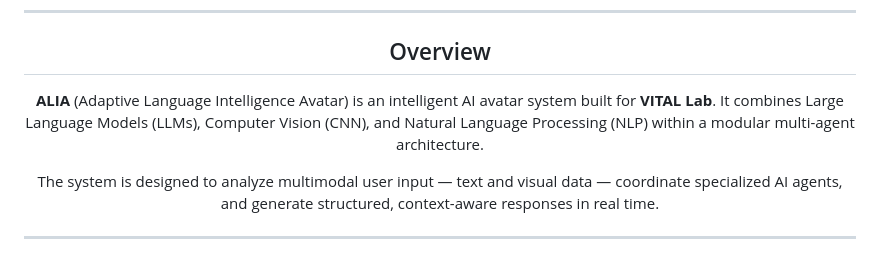
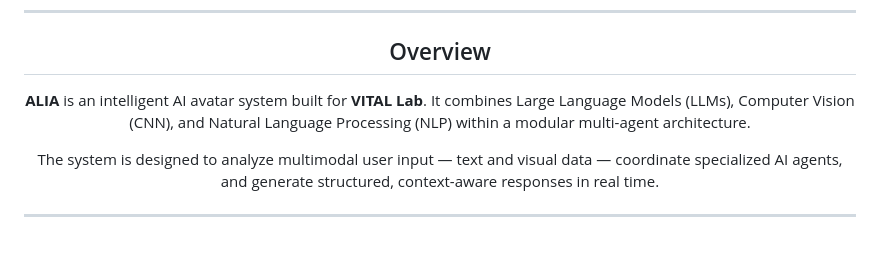
Before and after one commit to mouhameddhia/Esprit-PI-4DS1-2025-2026-ALIA-AI-Avatar, a Markdown page: README.md, the part around the change. Drawn GitHub-style.

Commit message:
Fix formatting issue in README.md

```diff
--- a/README.md
+++ b/README.md
@@ -11,7 +11,7 @@
 
 ## Overview
 
-**ALIA** (Adaptive Language Intelligence Avatar) is an intelligent AI avatar system built for **VITAL Lab**. It combines Large Language Models (LLMs), Computer Vision (CNN), and Natural Language Processing (NLP) within a modular multi-agent architecture.
+**ALIA**  is an intelligent AI avatar system built for **VITAL Lab**. It combines Large Language Models (LLMs), Computer Vision (CNN), and Natural Language Processing (NLP) within a modular multi-agent architecture.
 
 The system is designed to analyze multimodal user input — text and visual data — coordinate specialized AI agents, and generate structured, context-aware responses in real time.
 
```
